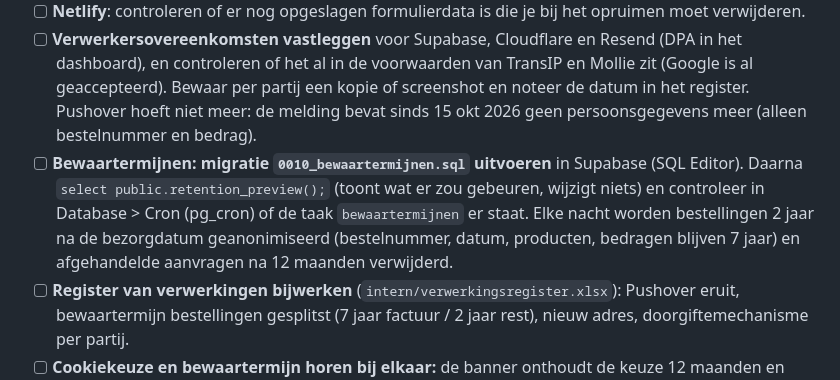
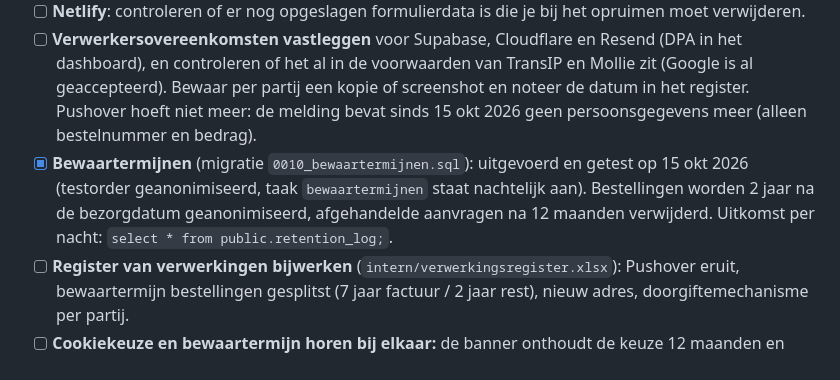
Before and after one commit to BUYT-Company/eetBUYT, a Markdown page: docs/openstaande-taken.md, the part around the change. Drawn GitHub-style.

Commit message:
Takenlijst: bewaartermijnen getest en actief
Co-Authored-By: Claude Sonnet 5.5 <noreply@anthropic.com>

```diff
--- a/docs/openstaande-taken.md
+++ b/docs/openstaande-taken.md
@@ -33,7 +33,7 @@ De privacyverklaring (`/privacy`) zegt dat Google als verwerker werkt en geen ge
 - [x] **TransIP** staat in de privacyverklaring (mailhost van `@eetbuyt.nl`).
 - [ ] **Netlify**: controleren of er nog opgeslagen formulierdata is die je bij het opruimen moet verwijderen.
 - [ ] **Verwerkersovereenkomsten vastleggen** voor Supabase, Cloudflare en Resend (DPA in het dashboard), en controleren of het al in de voorwaarden van TransIP en Mollie zit (Google is al geaccepteerd). Bewaar per partij een kopie of screenshot en noteer de datum in het register. Pushover hoeft niet meer: de melding bevat sinds 15 okt 2026 geen persoonsgegevens meer (alleen bestelnummer en bedrag).
-- [ ] **Bewaartermijnen: migratie `0010_bewaartermijnen.sql` uitvoeren** in Supabase (SQL Editor). Daarna `select public.retention_preview();` (toont wat er zou gebeuren, wijzigt niets) en controleer in Database > Cron (pg_cron) of de taak `bewaartermijnen` er staat. Elke nacht worden bestellingen 2 jaar na de bezorgdatum geanonimiseerd (bestelnummer, datum, producten, bedragen blijven 7 jaar) en afgehandelde aanvragen na 12 maanden verwijderd.
+- [x] **Bewaartermijnen** (migratie `0010_bewaartermijnen.sql`): uitgevoerd en getest op 15 okt 2026 (testorder geanonimiseerd, taak `bewaartermijnen` staat nachtelijk aan). Bestellingen worden 2 jaar na de bezorgdatum geanonimiseerd, afgehandelde aanvragen na 12 maanden verwijderd. Uitkomst per nacht: `select * from public.retention_log;`.
 - [ ] **Register van verwerkingen bijwerken** (`intern/verwerkingsregister.xlsx`): Pushover eruit, bewaartermijn bestellingen gesplitst (7 jaar factuur / 2 jaar rest), nieuw adres, doorgiftemechanisme per partij.
 - [ ] **Cookiekeuze en bewaartermijn horen bij elkaar:** de banner onthoudt de keuze 12 maanden en vraagt daarna opnieuw; de verklaring zegt hetzelfde. Wijzig je het één, pas dan het ander aan (`public/js/consent.js`, `MAX_AGE`, en de alinea Cookies in `public/privacy.html`).
 
```
